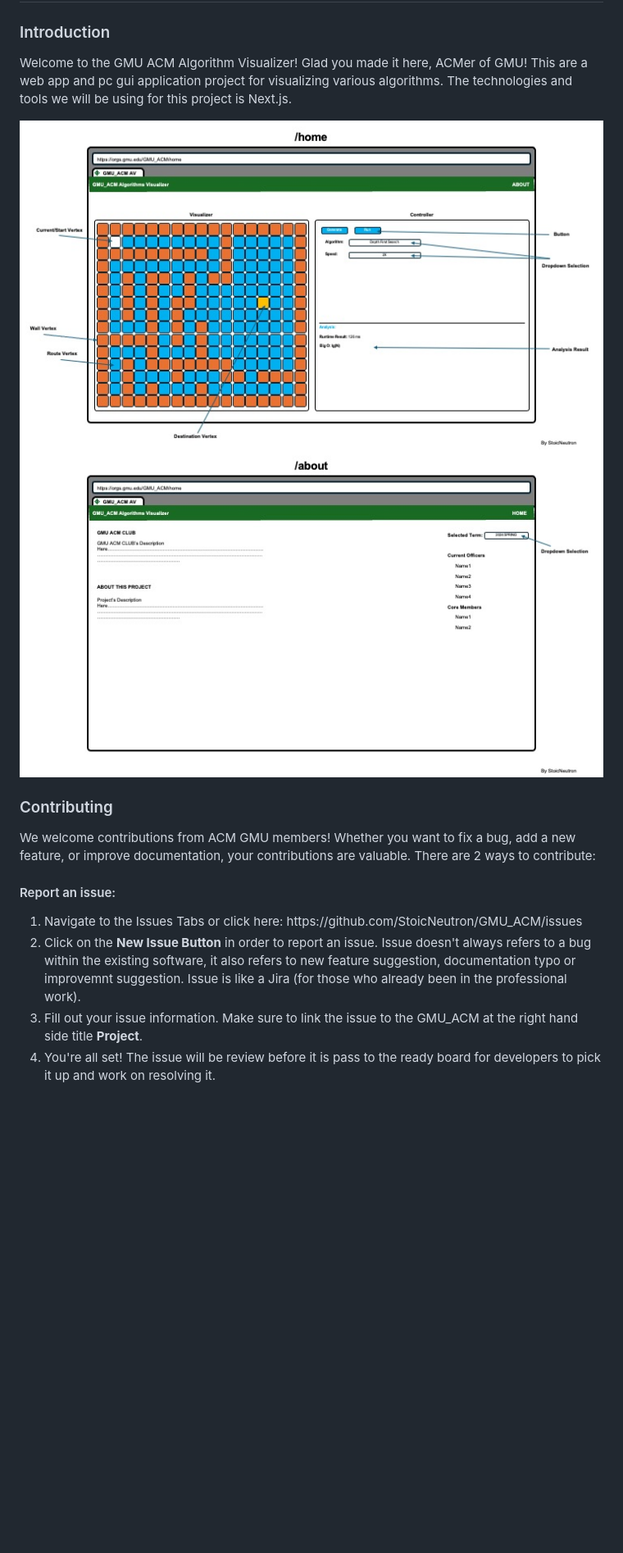
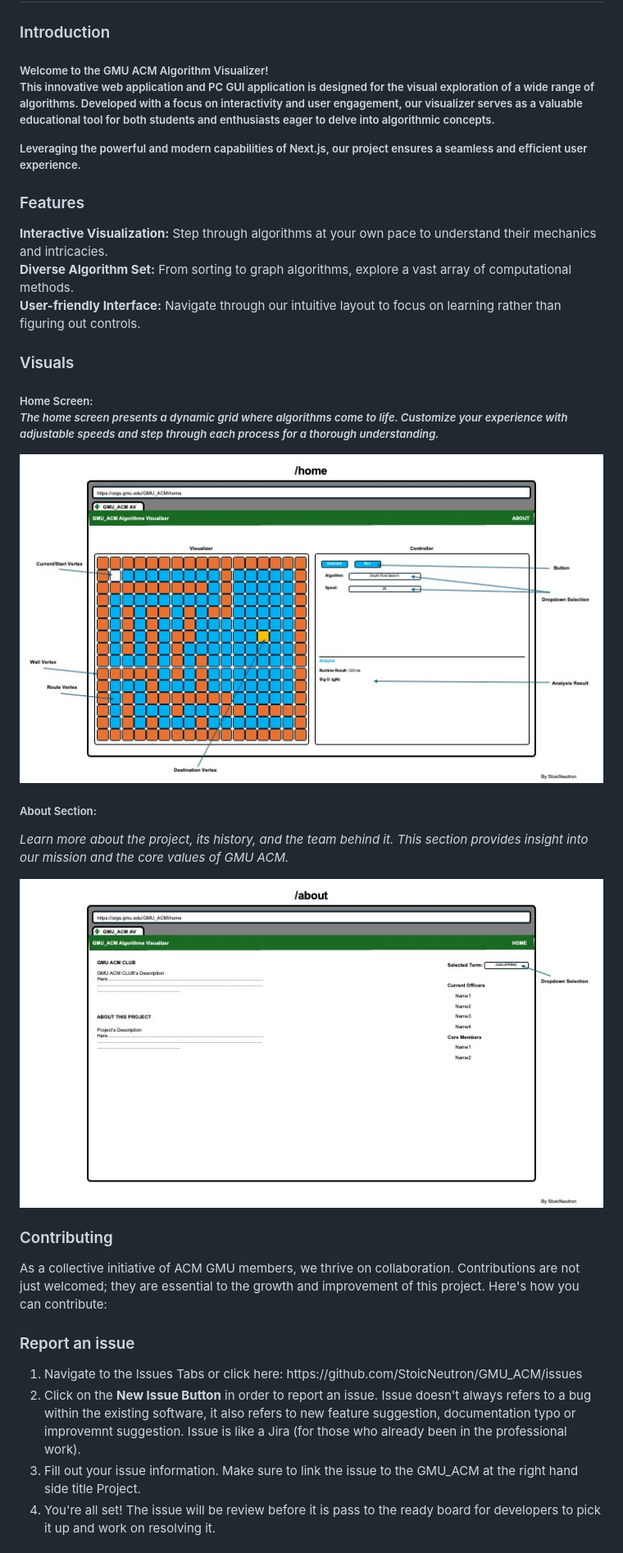
Before and after one commit to StoicNeutron/GMU_ACM, a Markdown page: README.md, the part around one of its changes. Shown at 82% size. Rendered like a GitHub page; blank space fills up the shorter version.

Commit message:
update content and visuals of README

```diff
--- a/README.md
+++ b/README.md
@@ -1,17 +1,31 @@
 <h1>GMU ACM Algorithm Visualizer</h1>
 <h3>Introduction</h3>
-<p>Welcome to the GMU ACM Algorithm Visualizer! Glad you made it here, ACMer of GMU! This are a web app and pc gui application project for visualizing various algorithms. The technologies and tools we will be using for this project is Next.js.</p>
+<h5>Welcome to the GMU ACM Algorithm Visualizer! </h4>
+<p>This innovative web application and PC GUI application is designed for the visual exploration of a wide range of algorithms. Developed with a focus on interactivity and user engagement, our visualizer serves as a valuable educational tool for both students and enthusiasts eager to delve into algorithmic concepts.
 
- <img src="ACMProjectBluePrint.jpg">
+Leveraging the powerful and modern capabilities of Next.js, our project ensures a seamless and efficient user experience.</p>
 
- <img src="ACMProjectBluePrint2.jpg">
+<h3>Features</h3>
+<p><b>Interactive Visualization:</b> Step through algorithms at your own pace to understand their mechanics and intricacies.<br><b>Diverse Algorithm Set:</b> From sorting to graph algorithms, explore a vast array of computational methods.<br><b>User-friendly Interface:</b> Navigate through our intuitive layout to focus on learning rather than figuring out controls.</p>
+
+<h3>Visuals</h3>
+<h5>Home Screen:</h6>
+<p><i>The home screen presents a dynamic grid where algorithms come to life. Customize your experience with adjustable speeds and step through each process for a thorough understanding.</i><p>
+
+<img src="ACMProjectBluePrint.jpg">
+
+<h5>About Section:</h5>
+<p><i>Learn more about the project, its history, and the team behind it. This section provides insight into our mission and the core values of GMU ACM.</i><p>
+
+<img src="ACMProjectBluePrint2.jpg">
 
 <h3>Contributing</h3>
-<p>We welcome contributions from ACM GMU members! Whether you want to fix a bug, add a new feature, or improve documentation, your contributions are valuable. There are 2 ways to contribute:</p>
-<h4>Report an issue:</h4>
+<p>As a collective initiative of ACM GMU members, we thrive on collaboration. Contributions are not just welcomed; they are essential to the growth and improvement of this project. Here's how you can contribute:</p>
+
+<h3>Report an issue</h3>
 <ol>
   <li>Navigate to the Issues Tabs or click here: https://github.com/StoicNeutron/GMU_ACM/issues</li>
   <li>Click on the <b>New Issue Button</b> in order to report an issue. Issue doesn't always refers to a bug within the existing software, it also refers to new feature suggestion, documentation typo or improvemnt suggestion. Issue is like a Jira (for those who already been in the professional work).</li>
-  <li>Fill out your issue information. Make sure to link the issue to the GMU_ACM at the right hand side title <b>Project</b>.</li>
+  <li>Fill out your issue information. Make sure to link the issue to the GMU_ACM at the right hand side title Project.</li>
   <li>You're all set! The issue will be review before it is pass to the ready board for developers to pick it up and work on resolving it.</li>
 </ol>
```
Also changed, not shown: other parts of README.md (+2 -1 lines).
